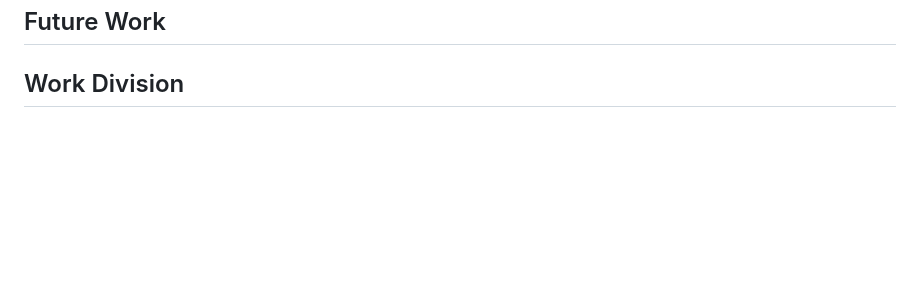
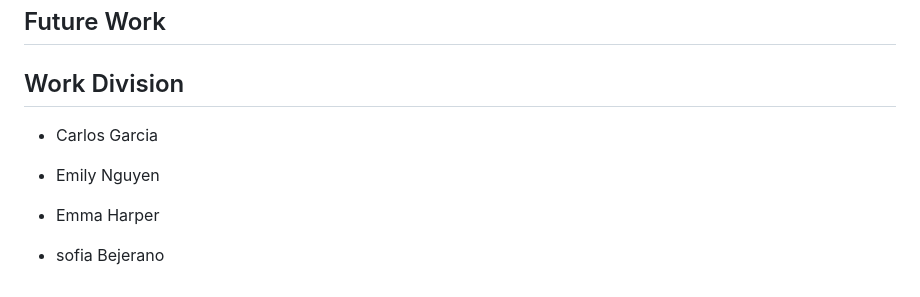
Before and after one commit to YallowMan/TaskFlow, a Markdown page: README.md, the part around the change. Rendered like a GitHub page; blank space fills up the shorter version.

```diff
--- a/README.md
+++ b/README.md
@@ -62,3 +62,10 @@ INSERT INTO Tasks (TaskName, Description, DueDate, Assignee, status) VALUES
 
 
 ## Work Division
+- Carlos Garcia
+
+- Emily Nguyen
+
+- Emma Harper
+
+- sofia Bejerano
```
